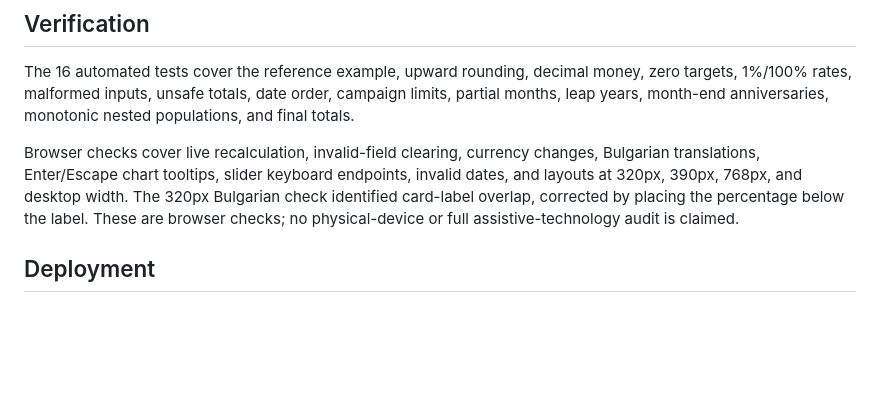
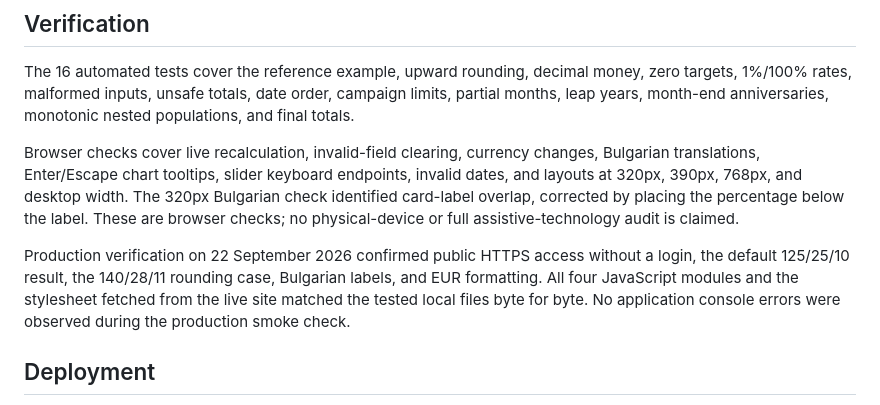
Before and after one commit to petarbinev/lead-predictor, a Markdown page: README.md, the part around one of its changes. Drawn GitHub-style; blank space fills up the shorter version.

Commit message:
docs: record production verification and assignment evidence

```diff
--- a/README.md
+++ b/README.md
@@ -86,6 +86,8 @@ The 16 automated tests cover the reference example, upward rounding, decimal mon
 
 Browser checks cover live recalculation, invalid-field clearing, currency changes, Bulgarian translations, Enter/Escape chart tooltips, slider keyboard endpoints, invalid dates, and layouts at 320px, 390px, 768px, and desktop width. The 320px Bulgarian check identified card-label overlap, corrected by placing the percentage below the label. These are browser checks; no physical-device or full assistive-technology audit is claimed.
 
+Production verification on 22 September 2026 confirmed public HTTPS access without a login, the default 125/25/10 result, the 140/28/11 rounding case, Bulgarian labels, and EUR formatting. All four JavaScript modules and the stylesheet fetched from the live site matched the tested local files byte for byte. No application console errors were observed during the production smoke check.
+
 ## Deployment
 
 Netlify serves **`public/`** with **no build command**. The project uses the owner's existing Netlify account and the connected deployment tool. This is a manual publication of the repository's code; GitHub continuous deployment and automatic PR previews are not configured. Future edits require a new deployment.
```
Also changed, not shown: other parts of README.md (+3 -1 lines).
